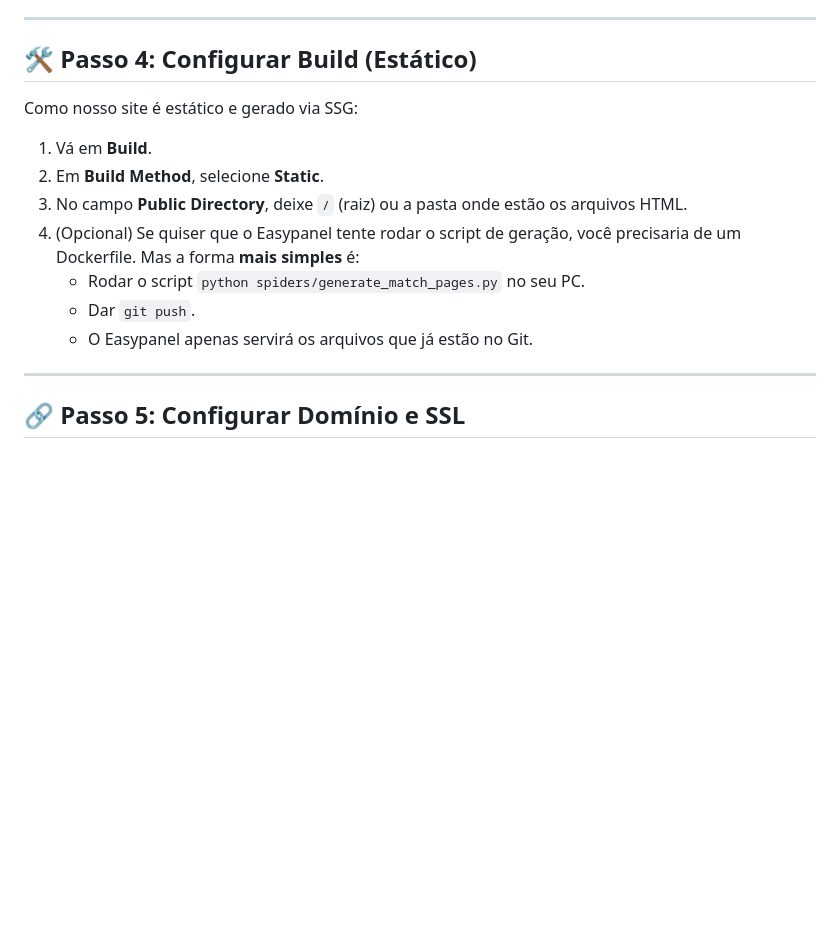
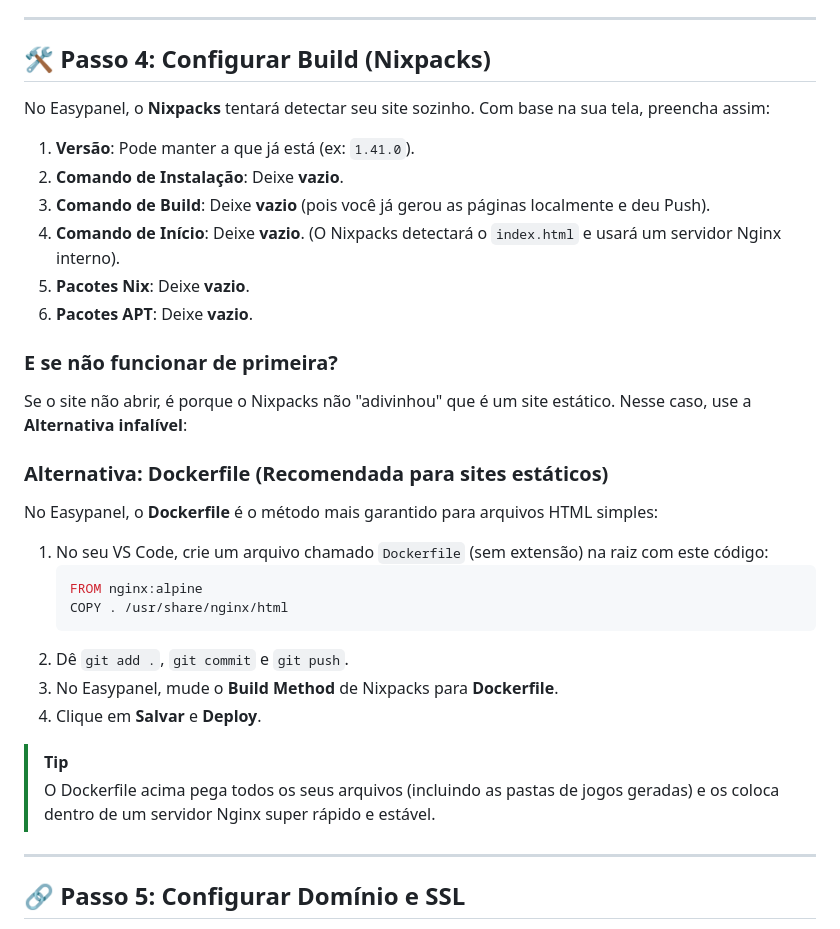
Before and after one commit to NetoRibeiro/ONDEVAIPASSARFUTEBOLHOJE, a Markdown page: md/README_ManuallyDeploy.md, the part around the change. GitHub-like rendering; blank space fills up the shorter version.

Commit message:
Manual Deploy Easupanel

````diff
--- a/md/README_ManuallyDeploy.md
+++ b/md/README_ManuallyDeploy.md
@@ -38,17 +38,34 @@ No menu **Source** do seu serviço no Easypanel:
 
 ---
 
-## 🛠️ Passo 4: Configurar Build (Estático)
+## 🛠️ Passo 4: Configurar Build (Nixpacks)
 
-Como nosso site é estático e gerado via SSG:
+No Easypanel, o **Nixpacks** tentará detectar seu site sozinho. Com base na sua tela, preencha assim:
 
-1.  Vá em **Build**.
-2.  Em **Build Method**, selecione **Static**.
-3.  No campo **Public Directory**, deixe `/` (raiz) ou a pasta onde estão os arquivos HTML.
-4.  (Opcional) Se quiser que o Easypanel tente rodar o script de geração, você precisaria de um Dockerfile. Mas a forma **mais simples** é:
-    - Rodar o script `python spiders/generate_match_pages.py` no seu PC.
-    - Dar `git push`.
-    - O Easypanel apenas servirá os arquivos que já estão no Git.
+1.  **Versão**: Pode manter a que já está (ex: `1.41.0`).
+2.  **Comando de Instalação**: Deixe **vazio**.
+3.  **Comando de Build**: Deixe **vazio** (pois você já gerou as páginas localmente e deu Push).
+4.  **Comando de Início**: Deixe **vazio**. (O Nixpacks detectará o `index.html` e usará um servidor Nginx interno).
+5.  **Pacotes Nix**: Deixe **vazio**.
+6.  **Pacotes APT**: Deixe **vazio**.
+
+### E se não funcionar de primeira?
+Se o site não abrir, é porque o Nixpacks não "adivinhou" que é um site estático. Nesse caso, use a **Alternativa infalível**:
+
+### Alternativa: Dockerfile (Recomendada para sites estáticos)
+No Easypanel, o **Dockerfile** é o método mais garantido para arquivos HTML simples:
+
+1.  No seu VS Code, crie um arquivo chamado `Dockerfile` (sem extensão) na raiz com este código:
+    ```dockerfile
+    FROM nginx:alpine
+    COPY . /usr/share/nginx/html
+    ```
+2.  Dê `git add .`, `git commit` e `git push`.
+3.  No Easypanel, mude o **Build Method** de Nixpacks para **Dockerfile**.
+4.  Clique em **Salvar** e **Deploy**.
+
+> [!TIP]
+> O Dockerfile acima pega todos os seus arquivos (incluindo as pastas de jogos geradas) e os coloca dentro de um servidor Nginx super rápido e estável.
 
 ---
 
````
